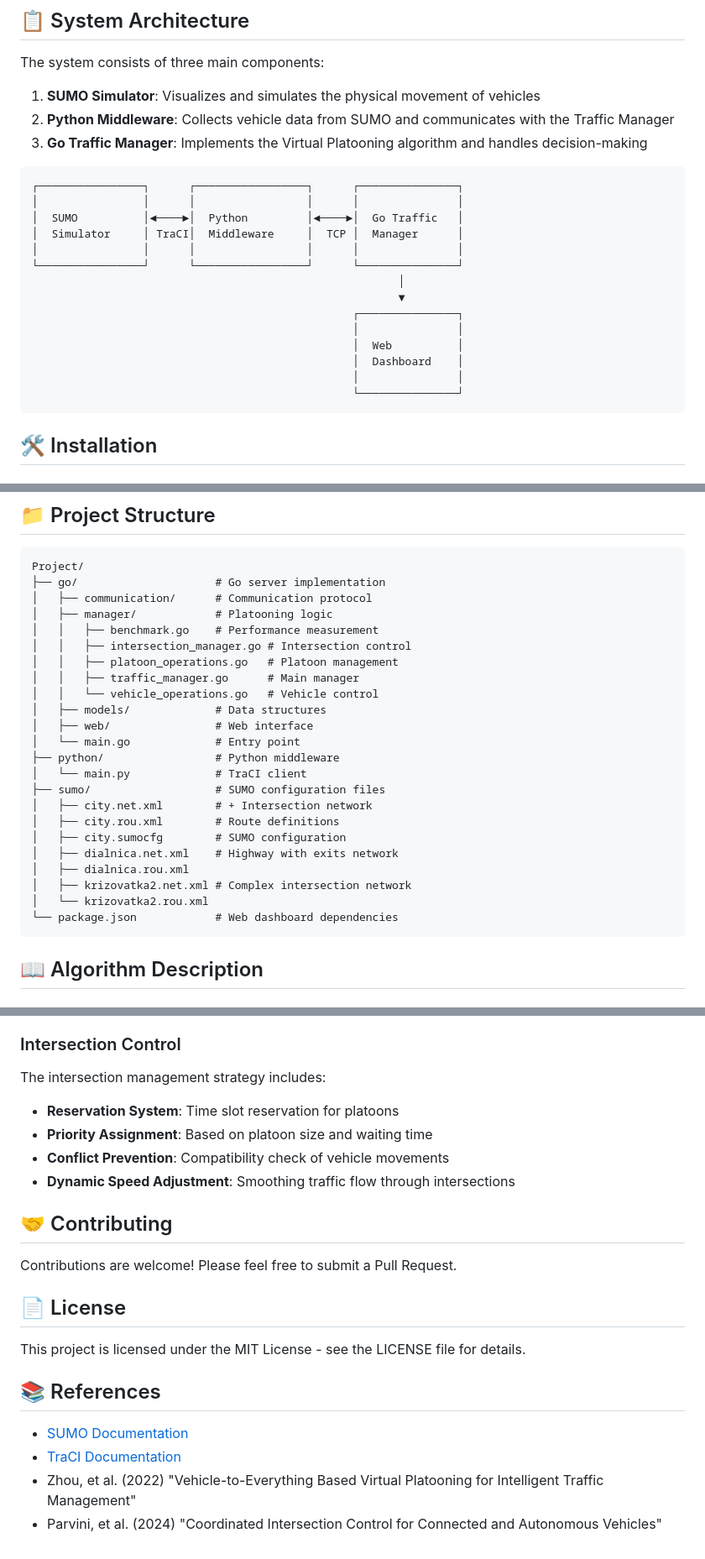
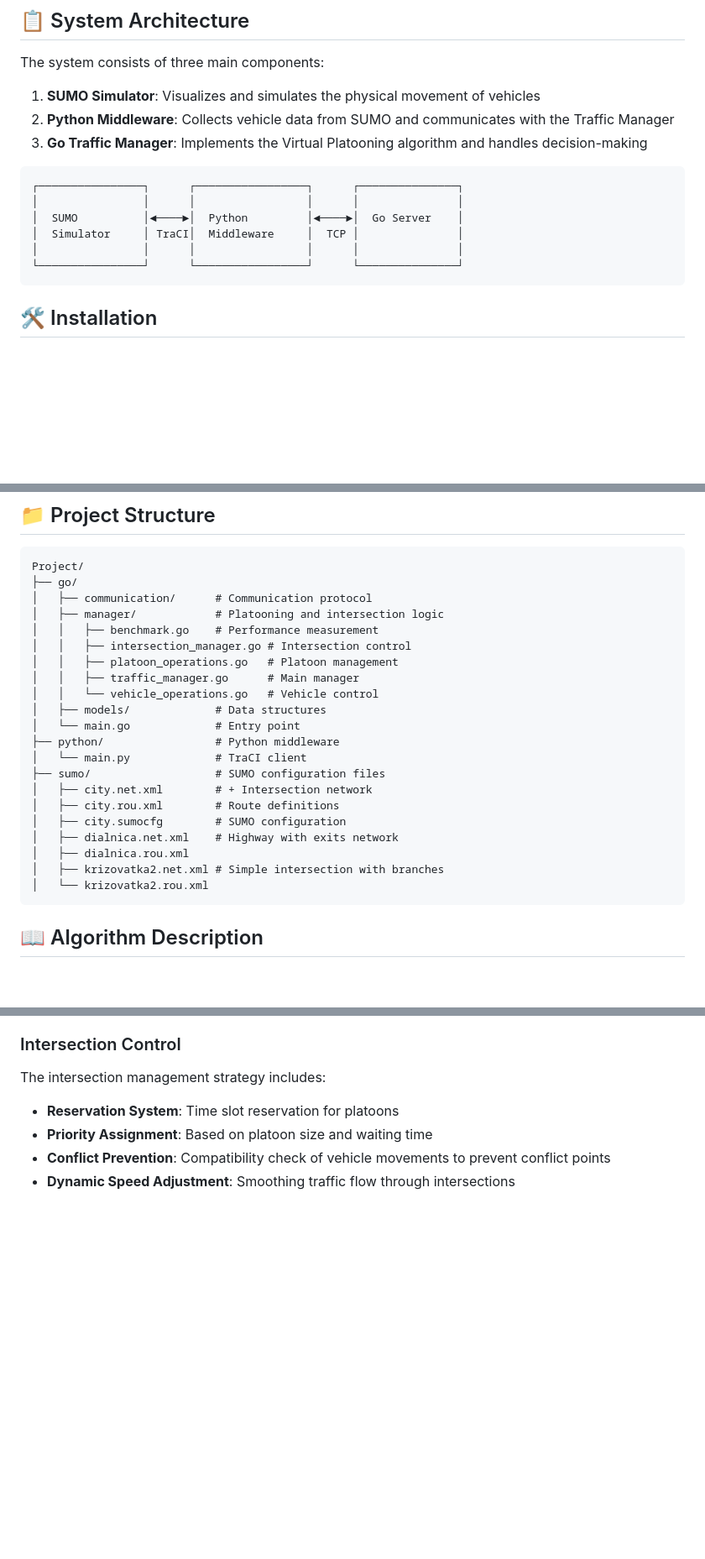
Before and after one commit to LukasLovas/VirtualPlatooningIntersectionControl, a Markdown page: README.md, 3 parts joined by grey strips. Shown at 84% size. Rendered like a GitHub page; blank space fills up the shorter version.

````diff
--- a/README.md
+++ b/README.md
@@ -46,18 +44,10 @@ The system consists of three main components:
 ```
 ┌────────────────┐      ┌─────────────────┐      ┌───────────────┐
 │                │      │                 │      │               │
-│  SUMO          │◄────►│  Python         │◄────►│  Go Traffic   │
-│  Simulator     │ TraCI│  Middleware     │  TCP │  Manager      │
+│  SUMO          │◄────►│  Python         │◄────►│  Go Server    │
+│  Simulator     │ TraCI│  Middleware     │  TCP │               │
 │                │      │                 │      │               │
 └────────────────┘      └─────────────────┘      └───────────────┘
-                                                        │
-                                                        ▼
-                                                 ┌───────────────┐
-                                                 │               │
-                                                 │  Web          │
-                                                 │  Dashboard    │
-                                                 │               │
-                                                 └───────────────┘
 ```
 
 ## 🛠️ Installation
@@ -172,16 +162,15 @@ The system collects the following performance metrics:
 
 ```
 Project/
-├── go/                     # Go server implementation
+├── go/
 │   ├── communication/      # Communication protocol
-│   ├── manager/            # Platooning logic
+│   ├── manager/            # Platooning and intersection logic
 │   │   ├── benchmark.go    # Performance measurement
 │   │   ├── intersection_manager.go # Intersection control
 │   │   ├── platoon_operations.go   # Platoon management
 │   │   ├── traffic_manager.go      # Main manager
 │   │   └── vehicle_operations.go   # Vehicle control
 │   ├── models/             # Data structures
-│   ├── web/                # Web interface
 │   └── main.go             # Entry point
 ├── python/                 # Python middleware
 │   └── main.py             # TraCI client
@@ -191,9 +180,8 @@ Project/
 │   ├── city.sumocfg        # SUMO configuration
 │   ├── dialnica.net.xml    # Highway with exits network
 │   ├── dialnica.rou.xml
-│   ├── krizovatka2.net.xml # Complex intersection network
+│   ├── krizovatka2.net.xml # Simple intersection with branches
 │   └── krizovatka2.rou.xml
-└── package.json            # Web dashboard dependencies
 ```
 
 ## 📖 Algorithm Description
@@ -219,20 +207,5 @@ Platooning operations include:
 The intersection management strategy includes:
 - **Reservation System**: Time slot reservation for platoons
 - **Priority Assignment**: Based on platoon size and waiting time
-- **Conflict Prevention**: Compatibility check of vehicle movements
+- **Conflict Prevention**: Compatibility check of vehicle movements to prevent conflict points
 - **Dynamic Speed Adjustment**: Smoothing traffic flow through intersections
-
-## 🤝 Contributing
-
-Contributions are welcome! Please feel free to submit a Pull Request.
-
-## 📄 License
-
-This project is licensed under the MIT License - see the LICENSE file for details.
-
-## 📚 References
-
-- [SUMO Documentation](https://sumo.dlr.de/docs/)
-- [TraCI Documentation](https://sumo.dlr.de/docs/TraCI.html)
-- Zhou, et al. (2022) "Vehicle-to-Everything Based Virtual Platooning for Intelligent Traffic Management"
-- Parvini, et al. (2024) "Coordinated Intersection Control for Connected and Autonomous Vehicles"
````
Also changed, not shown: other parts of README.md (+3 -5 lines).
